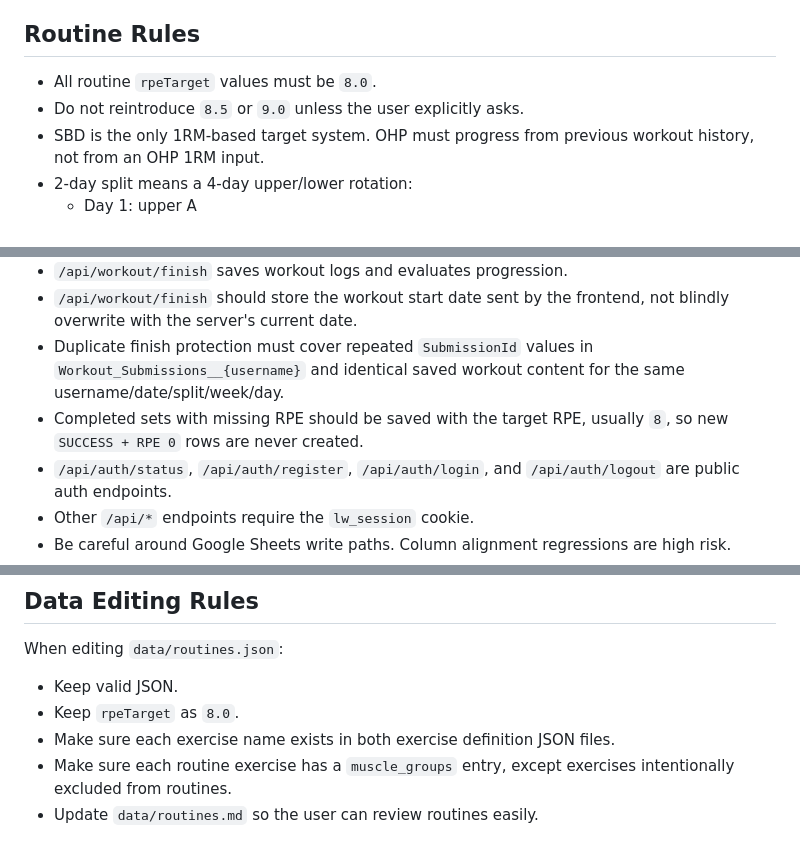
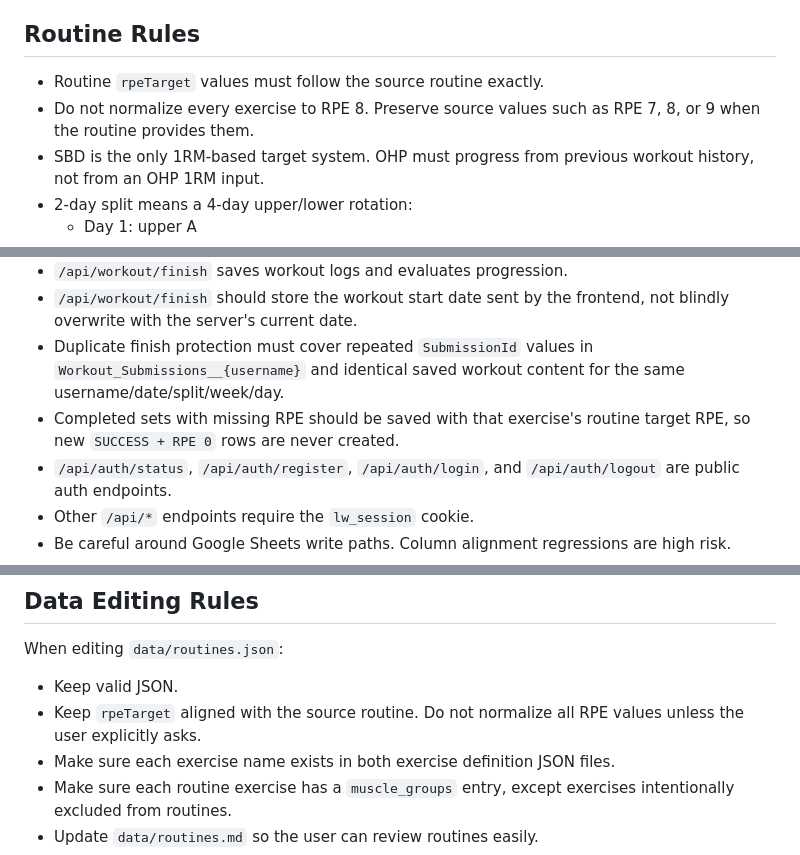
Before and after one commit to sjoh6136/letsworkout, a Markdown page: AGENTS.md, 3 parts joined by grey strips. GitHub-like rendering.

Commit message:
Preserve source routine RPE targets

```diff
--- a/AGENTS.md
+++ b/AGENTS.md
@@ -71,8 +71,8 @@ If an exercise name appears in a routine but not in the exercise dictionary, pro
 
 ## Routine Rules
 
-- All routine `rpeTarget` values must be `8.0`.
-- Do not reintroduce `8.5` or `9.0` unless the user explicitly asks.
+- Routine `rpeTarget` values must follow the source routine exactly.
+- Do not normalize every exercise to RPE 8. Preserve source values such as RPE 7, 8, or 9 when the routine provides them.
 - SBD is the only 1RM-based target system. OHP must progress from previous workout history, not from an OHP 1RM input.
 - 2-day split means a 4-day upper/lower rotation:
   - Day 1: upper A
@@ -210,7 +210,7 @@ Never store plaintext passwords. Do not place auth/session columns in `Workout_L
 - `/api/workout/finish` saves workout logs and evaluates progression.
 - `/api/workout/finish` should store the workout start date sent by the frontend, not blindly overwrite with the server's current date.
 - Duplicate finish protection must cover repeated `SubmissionId` values in `Workout_Submissions__{username}` and identical saved workout content for the same username/date/split/week/day.
-- Completed sets with missing RPE should be saved with the target RPE, usually `8`, so new `SUCCESS + RPE 0` rows are never created.
+- Completed sets with missing RPE should be saved with that exercise's routine target RPE, so new `SUCCESS + RPE 0` rows are never created.
 - `/api/auth/status`, `/api/auth/register`, `/api/auth/login`, and `/api/auth/logout` are public auth endpoints.
 - Other `/api/*` endpoints require the `lw_session` cookie.
 - Be careful around Google Sheets write paths. Column alignment regressions are high risk.
@@ -242,7 +242,7 @@ For split selection and similar actions, update UI first and save in the backgro
 When editing `data/routines.json`:
 
 - Keep valid JSON.
-- Keep `rpeTarget` as `8.0`.
+- Keep `rpeTarget` aligned with the source routine. Do not normalize all RPE values unless the user explicitly asks.
 - Make sure each exercise name exists in both exercise definition JSON files.
 - Make sure each routine exercise has a `muscle_groups` entry, except exercises intentionally excluded from routines.
 - Update `data/routines.md` so the user can review routines easily.
```
Also changed, not shown: other parts of AGENTS.md (+2 -2 lines).
